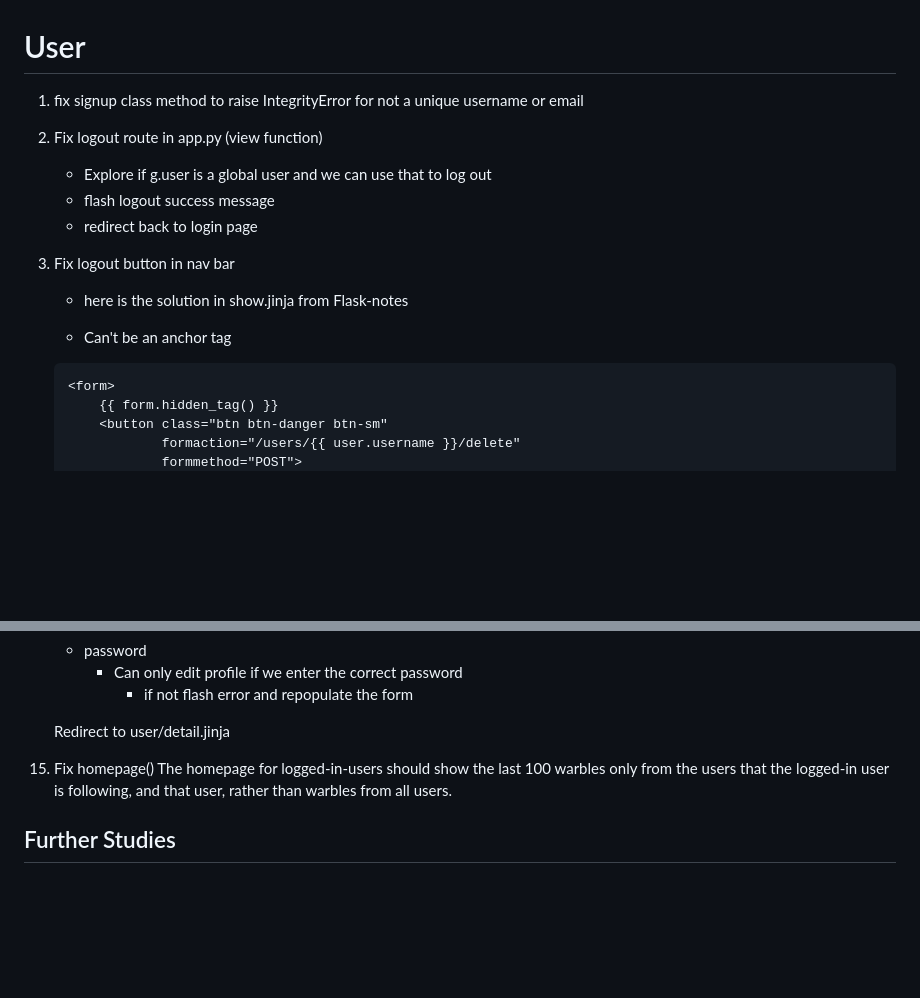
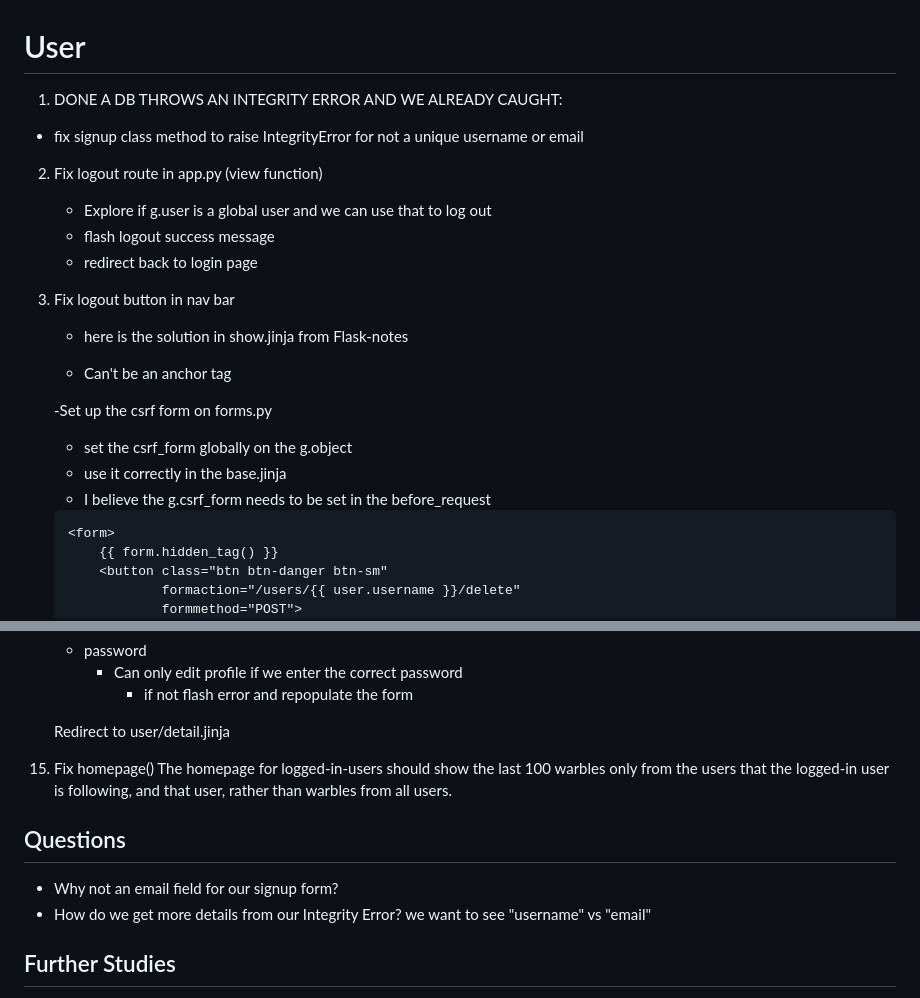
Before and after one commit to StrawberryShortyCake/flask-warbler, a Markdown page: tickets.md, 2 parts joined by grey strips. GitHub-like rendering; blank space fills up the shorter version.

Commit message:
New tickets

````diff
--- a/tickets.md
+++ b/tickets.md
@@ -1,6 +1,7 @@
 # User
 
-1. fix signup class method to raise IntegrityError for not a unique username or email
+1. DONE A DB THROWS AN INTEGRITY ERROR AND WE ALREADY CAUGHT:
+- fix signup class method to raise IntegrityError for not a unique username or email
 
 2. Fix logout route in app.py (view function)
     - Explore if g.user is a global user and we can use that to log out
@@ -11,6 +12,11 @@
     - here is the solution in show.jinja from Flask-notes
 
     - Can't be an anchor tag
+
+    -Set up the csrf form on forms.py
+    - set the csrf_form globally on the g.object
+    - use it correctly in the base.jinja
+    - I believe the g.csrf_form needs to be set in the before_request
 
     ``` html
     <form>
@@ -98,6 +104,10 @@ False if it can't find a user
     The homepage for logged-in-users should show the last 100 warbles only from the users that the logged-in user is following, and that user, rather than warbles from all users.
 
 
+## Questions
+- Why not an email field for our signup form?
+- How do we get more details from our Integrity Error? we want to see "username" vs "email"
+
 ## Further Studies
 - Add labels to all forms
     - users/signup.jinja
````
